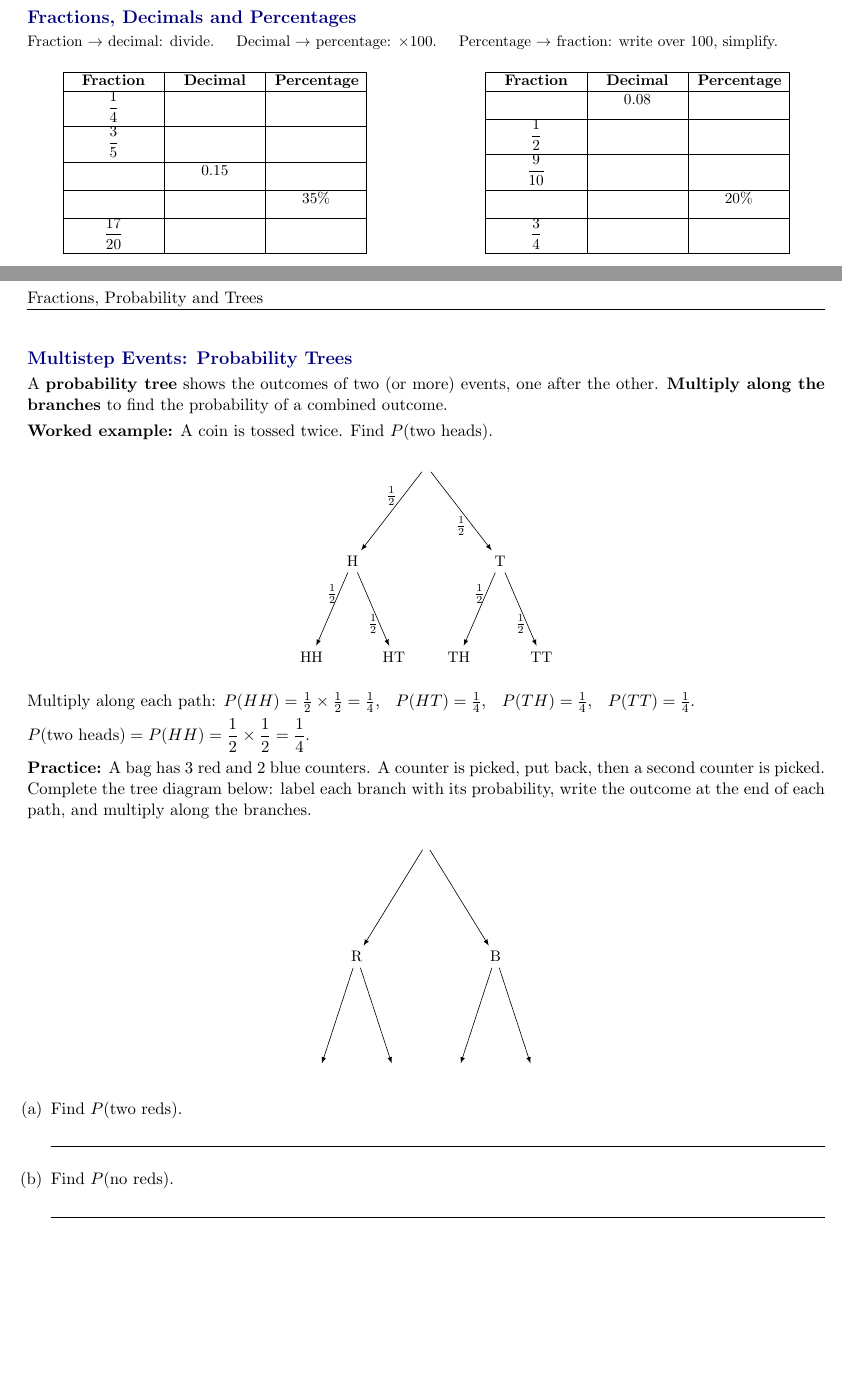
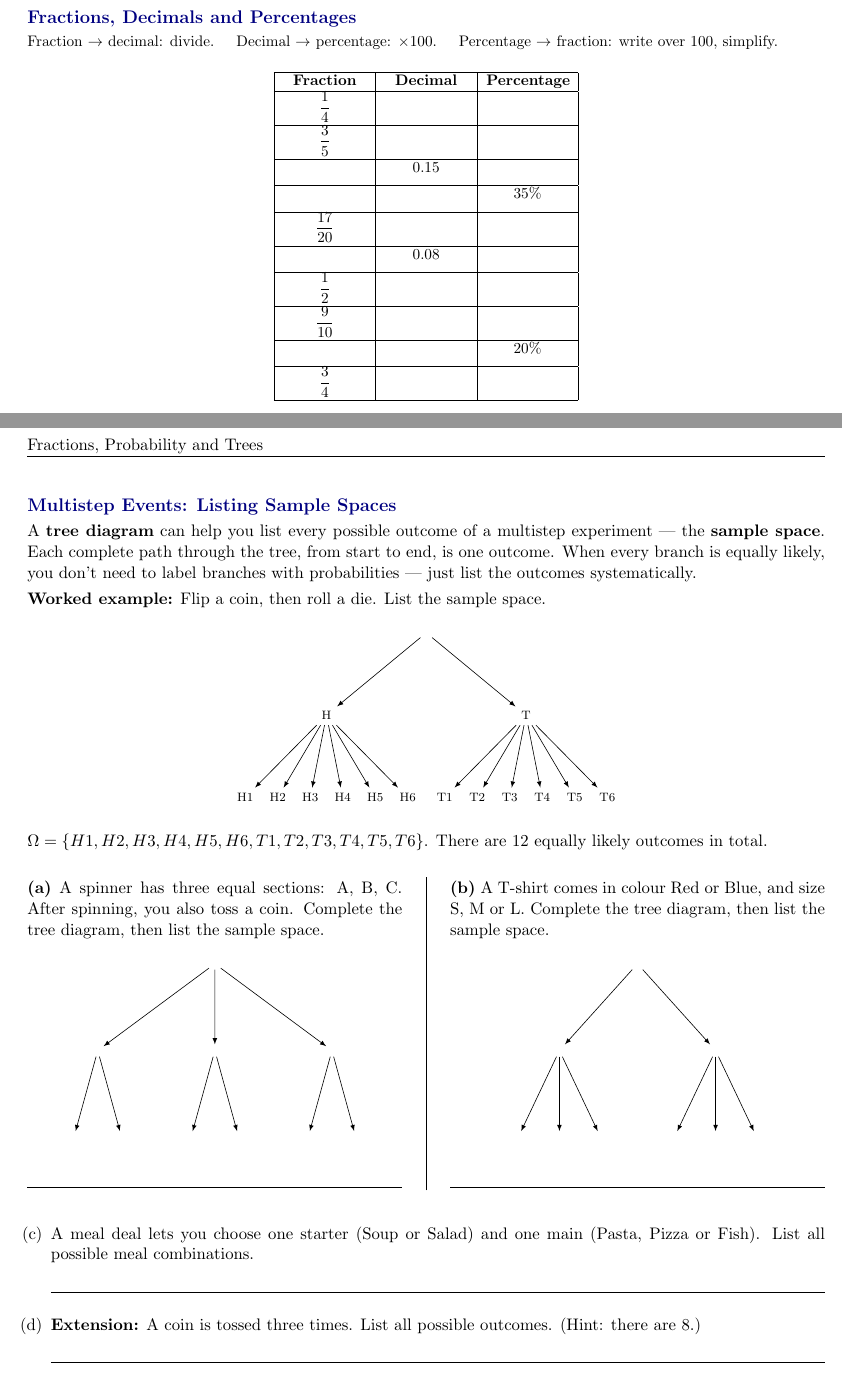
Before and after one commit to jeffcct/Worksheets, a LaTeX document (probability/latex/fdp-probability-and-trees.tex): two parts of pages 1 and 2 of 2, joined at a grey line, cut so that both start at the same text, the shorter picture padded with empty space. Compiled offline with pdfLaTeX.

Commit message:
Merge FDP table and rework page 2 as sample-space-focused trees
Page 1: the two side-by-side FDP tables are merged back into a single
10-row table.

Page 2: replaced probability trees with sample-space trees, where
listing outcomes is the point rather than computing probabilities.
Worked example lists all 12 outcomes of flipping a coin then rolling
a die (H1..H6, T1..T6). Practice now has five parts: two fill-in tree
diagrams (spinner+coin; T-shirt colour+size), a non-tree listing task
(meal deal combinations), and an extension question listing all 8
outcomes of three coin tosses.

Co-Authored-By: Claude Sonnet 5 <noreply@anthropic.com>
Claude-Session: https://claude.ai/code/session_016ssD5sacGx75E4kskEShWK

```diff
--- a/probability/latex/fdp-probability-and-trees.tex
+++ b/probability/latex/fdp-probability-and-trees.tex
@@ -55,31 +55,20 @@ Percentage $\to$ fraction: write over $100$, simplify.
 
 \vspace{0.2em}
 \begin{center}
-\begin{minipage}{0.47\linewidth}
-\centering
 \begin{tabular}{|Y|Y|Y|}
 \hline
 \textbf{Fraction} & \textbf{Decimal} & \textbf{Percentage} \\\hline
-$\dfrac{1}{4}$ & & \\[0.6em]\hline
-$\dfrac{3}{5}$ & & \\[0.6em]\hline
- & $0.15$ & \\[0.6em]\hline
- & & $35\%$ \\[0.6em]\hline
-$\dfrac{17}{20}$ & & \\[0.6em]\hline
+$\dfrac{1}{4}$ & & \\[0.5em]\hline
+$\dfrac{3}{5}$ & & \\[0.5em]\hline
+ & $0.15$ & \\[0.5em]\hline
+ & & $35\%$ \\[0.5em]\hline
+$\dfrac{17}{20}$ & & \\[0.5em]\hline
+ & $0.08$ & \\[0.5em]\hline
+$\dfrac{1}{2}$ & & \\[0.5em]\hline
+$\dfrac{9}{10}$ & & \\[0.5em]\hline
+ & & $20\%$ \\[0.5em]\hline
+$\dfrac{3}{4}$ & & \\[0.5em]\hline
 \end{tabular}
-\end{minipage}
-\hfill
-\begin{minipage}{0.47\linewidth}
-\centering
-\begin{tabular}{|Y|Y|Y|}
-\hline
-\textbf{Fraction} & \textbf{Decimal} & \textbf{Percentage} \\\hline
- & $0.08$ & \\[0.6em]\hline
-$\dfrac{1}{2}$ & & \\[0.6em]\hline
-$\dfrac{9}{10}$ & & \\[0.6em]\hline
- & & $20\%$ \\[0.6em]\hline
-$\dfrac{3}{4}$ & & \\[0.6em]\hline
-\end{tabular}
-\end{minipage}
 \end{center}
 
 \vspace{0.4em}
@@ -120,71 +109,112 @@ $\dfrac{3}{4}$ & & \\[0.6em]\hline
 
 \newpage
 
-\section*{Multistep Events: Probability Trees}
-\noindent A \textbf{probability tree} shows the outcomes of two (or more) events, one after the
-other. \textbf{Multiply along the branches} to find the probability of a combined outcome.
+\section*{Multistep Events: Listing Sample Spaces}
+\noindent A \textbf{tree diagram} can help you list every possible outcome of a multistep
+experiment --- the \textbf{sample space}. Each complete path through the tree, from start to
+end, is one outcome. When every branch is equally likely, you don't need to label branches with
+probabilities --- just list the outcomes systematically.
 
 \vspace{0.3em}
-\noindent\textbf{Worked example:} A coin is tossed twice. Find $P(\text{two heads})$.
+\noindent\textbf{Worked example:} Flip a coin, then roll a die. List the sample space.
 
 \begin{center}
 \begin{tikzpicture}[
-  level distance=2.2cm,
-  level 1/.style={sibling distance=3.4cm},
-  level 2/.style={sibling distance=1.9cm},
+  level distance=1.9cm,
+  level 1/.style={sibling distance=4.6cm},
+  level 2/.style={sibling distance=0.75cm},
   edge from parent/.style={draw, -latex},
-  every node/.style={font=\small}
+  every node/.style={font=\scriptsize}
 ]
 \node {}
   child { node {H}
-    child { node {HH} edge from parent node[above] {$\frac12$} }
-    child { node {HT} edge from parent node[below] {$\frac12$} }
-    edge from parent node[above] {$\frac12$}
+    child { node {H1} }
+    child { node {H2} }
+    child { node {H3} }
+    child { node {H4} }
+    child { node {H5} }
+    child { node {H6} }
   }
   child { node {T}
-    child { node {TH} edge from parent node[above] {$\frac12$} }
-    child { node {TT} edge from parent node[below] {$\frac12$} }
-    edge from parent node[below] {$\frac12$}
+    child { node {T1} }
+    child { node {T2} }
+    child { node {T3} }
+    child { node {T4} }
+    child { node {T5} }
+    child { node {T6} }
   };
 \end{tikzpicture}
 \end{center}
-\noindent Multiply along each path: $P(HH)=\frac12\times\frac12=\frac14$, \;
-$P(HT)=\frac14$, \; $P(TH)=\frac14$, \; $P(TT)=\frac14$.
-
-\vspace{0.3em}
-\noindent $P(\text{two heads}) = P(HH) = \dfrac12 \times \dfrac12 = \dfrac14$.
+\noindent $\Omega = \{H1, H2, H3, H4, H5, H6, T1, T2, T3, T4, T5, T6\}$. There are $12$ equally
+likely outcomes in total.
 
 \vspace{0.5em}
-\noindent\textbf{Practice:} A bag has $3$ red and $2$ blue counters. A counter is picked, put
-back, then a second counter is picked. Complete the tree diagram below: label each branch with
-its probability, write the outcome at the end of each path, and multiply along the branches.
+\begin{multicols}{2}
+\noindent\textbf{(a)} A spinner has three equal sections: A, B, C. After spinning, you also
+toss a coin. Complete the tree diagram, then list the sample space.
 
 \begin{center}
 \begin{tikzpicture}[
-  level distance=2.6cm,
-  level 1/.style={sibling distance=3.2cm},
-  level 2/.style={sibling distance=1.7cm},
+  level distance=2.0cm,
+  level 1/.style={sibling distance=2.7cm},
+  level 2/.style={sibling distance=1.1cm},
   edge from parent/.style={draw, -latex},
-  every node/.style={font=\small}
+  every node/.style={font=\scriptsize}
 ]
 \node {}
-  child { node {R}
-    child { node {\hrulefill} edge from parent node[above] {} }
-    child { node {\hrulefill} edge from parent node[below] {} }
-    edge from parent node[above] {}
+  child { node {\hrulefill}
+    child { node {\hrulefill} }
+    child { node {\hrulefill} }
   }
-  child { node {B}
-    child { node {\hrulefill} edge from parent node[above] {} }
-    child { node {\hrulefill} edge from parent node[below] {} }
-    edge from parent node[below] {}
+  child { node {\hrulefill}
+    child { node {\hrulefill} }
+    child { node {\hrulefill} }
+  }
+  child { node {\hrulefill}
+    child { node {\hrulefill} }
+    child { node {\hrulefill} }
   };
 \end{tikzpicture}
 \end{center}
+\anshere
 
+\columnbreak
+
+\noindent\textbf{(b)} A T-shirt comes in colour Red or Blue, and size S, M or L. Complete the
+tree diagram, then list the sample space.
+
+\begin{center}
+\begin{tikzpicture}[
+  level distance=2.0cm,
+  level 1/.style={sibling distance=3.6cm},
+  level 2/.style={sibling distance=0.95cm},
+  edge from parent/.style={draw, -latex},
+  every node/.style={font=\scriptsize}
+]
+\node {}
+  child { node {\hrulefill}
+    child { node {\hrulefill} }
+    child { node {\hrulefill} }
+    child { node {\hrulefill} }
+  }
+  child { node {\hrulefill}
+    child { node {\hrulefill} }
+    child { node {\hrulefill} }
+    child { node {\hrulefill} }
+  };
+\end{tikzpicture}
+\end{center}
+\anshere
+\end{multicols}
+
+\vspace{0.3em}
 \begin{enumerate}[label=(\alph*)]
-  \item Find $P(\text{two reds})$.
+\setcounter{enumi}{2}
+  \item A meal deal lets you choose one starter (Soup or Salad) and one main (Pasta, Pizza or
+    Fish). List all possible meal combinations.
   \anshere
-  \item Find $P(\text{no reds})$.
+  \item \textbf{Extension:} A coin is tossed three times. List all possible outcomes. (Hint:
+    there are $8$.)
   \anshere
 \end{enumerate}
 
```
Also changed, not shown: probability/pdfs/fdp-probability-and-trees.pdf.
